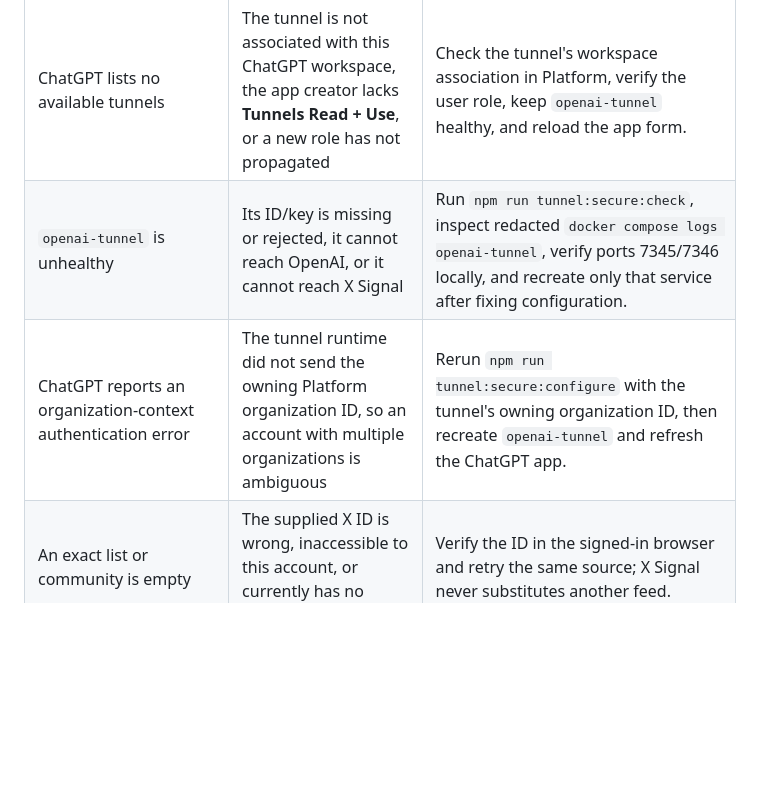
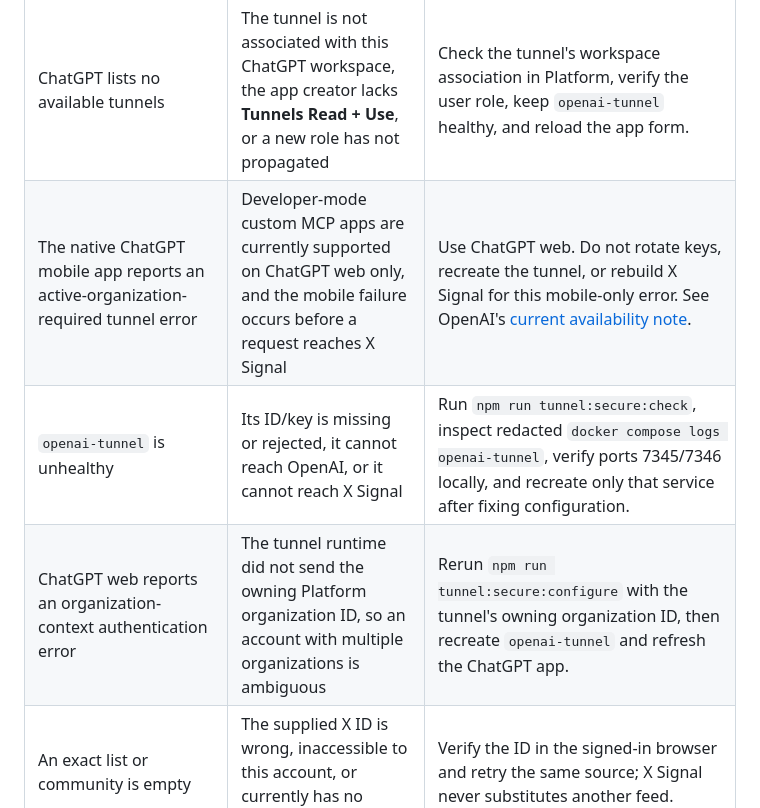
Before and after one commit to anotb/x-signal, a Markdown page: docs/TROUBLESHOOTING.md, the part around the change. Drawn GitHub-style; blank space fills up the shorter version.

```diff
--- a/docs/TROUBLESHOOTING.md
+++ b/docs/TROUBLESHOOTING.md
@@ -17,8 +17,9 @@
 | ChatGPT shows stale action schemas | The development registration cached an older MCP contract | Rebuild the app container, then choose **Refresh** in the X Signal plugin settings. |
 | ChatGPT says the X Signal app is unreachable after using the temporary fallback | The disposable `cloudflared` URL expired when its terminal or process stopped | Configure the `chatgpt` Secure MCP Tunnel profile, then create the app once against that stable tunnel. |
 | ChatGPT lists no available tunnels | The tunnel is not associated with this ChatGPT workspace, the app creator lacks **Tunnels Read + Use**, or a new role has not propagated | Check the tunnel's workspace association in Platform, verify the user role, keep `openai-tunnel` healthy, and reload the app form. |
+| The native ChatGPT mobile app reports an active-organization-required tunnel error | Developer-mode custom MCP apps are currently supported on ChatGPT web only, and the mobile failure occurs before a request reaches X Signal | Use ChatGPT web. Do not rotate keys, recreate the tunnel, or rebuild X Signal for this mobile-only error. See OpenAI's [current availability note](https://help.openai.com/en/articles/12584461-developer-mode-apps-and-full-mcp-connectors-in-chatgpt-beta). |
 | `openai-tunnel` is unhealthy | Its ID/key is missing or rejected, it cannot reach OpenAI, or it cannot reach X Signal | Run `npm run tunnel:secure:check`, inspect redacted `docker compose logs openai-tunnel`, verify ports 7345/7346 locally, and recreate only that service after fixing configuration. |
-| ChatGPT reports an organization-context authentication error | The tunnel runtime did not send the owning Platform organization ID, so an account with multiple organizations is ambiguous | Rerun `npm run tunnel:secure:configure` with the tunnel's owning organization ID, then recreate `openai-tunnel` and refresh the ChatGPT app. |
+| ChatGPT web reports an organization-context authentication error | The tunnel runtime did not send the owning Platform organization ID, so an account with multiple organizations is ambiguous | Rerun `npm run tunnel:secure:configure` with the tunnel's owning organization ID, then recreate `openai-tunnel` and refresh the ChatGPT app. |
 | An exact list or community is empty | The supplied X ID is wrong, inaccessible to this account, or currently has no visible posts | Verify the ID in the signed-in browser and retry the same source; X Signal never substitutes another feed. |
 | Notifications are not offered by `x_get_timeline` | Current X notifications are typed notification records, not a post timeline | This source is intentionally absent from the public schema until it has a truthful typed contract. |
 | A job remains `running` after app loss | Its leg lease was interrupted | Restart the app; interrupted leases return to the queue and polling never redispatches work. |
```
Also changed, not shown: docs/CLIENTS.md (+2 -0 lines).
